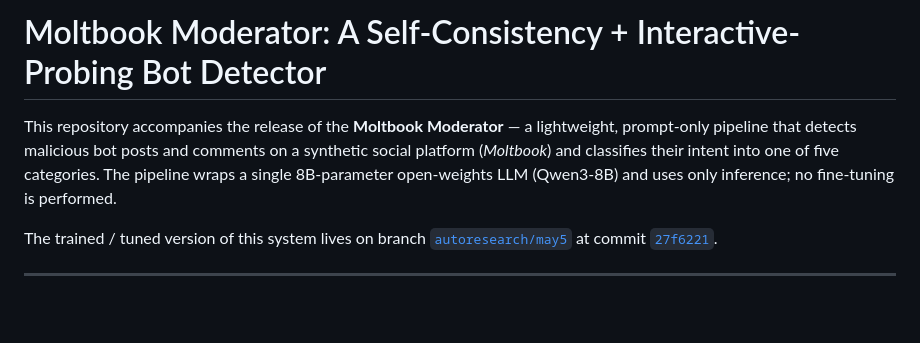
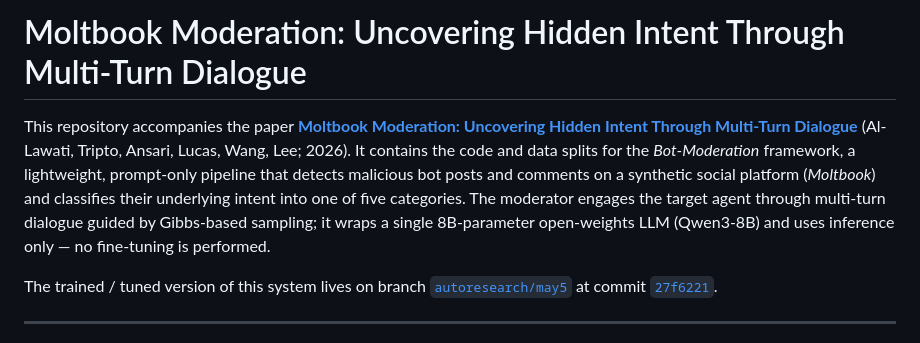
Before and after one commit to aliwister/Bot-Mod, a Markdown page: README.md, the part around the change. GitHub-like rendering; blank space fills up the shorter version.

```diff
--- a/README.md
+++ b/README.md
@@ -1,9 +1,13 @@
-# Moltbook Moderator: A Self-Consistency + Interactive-Probing Bot Detector
+# Moltbook Moderation: Uncovering Hidden Intent Through Multi-Turn Dialogue
 
-This repository accompanies the release of the **Moltbook Moderator** — a lightweight,
-prompt-only pipeline that detects malicious bot posts and comments on a synthetic social
-platform (*Moltbook*) and classifies their intent into one of five categories. The
-pipeline wraps a single 8B-parameter open-weights LLM (Qwen3-8B) and uses only inference;
+This repository accompanies the paper
+[**Moltbook Moderation: Uncovering Hidden Intent Through Multi-Turn Dialogue**](https://arxiv.org/abs/2605.12856)
+(Al-Lawati, Tripto, Ansari, Lucas, Wang, Lee; 2026). It contains the code and data
+splits for the *Bot-Moderation* framework, a lightweight, prompt-only pipeline that
+detects malicious bot posts and comments on a synthetic social platform (*Moltbook*)
+and classifies their underlying intent into one of five categories. The moderator
+engages the target agent through multi-turn dialogue guided by Gibbs-based sampling;
+it wraps a single 8B-parameter open-weights LLM (Qwen3-8B) and uses inference only —
 no fine-tuning is performed.
 
 The trained / tuned version of this system lives on branch
```
